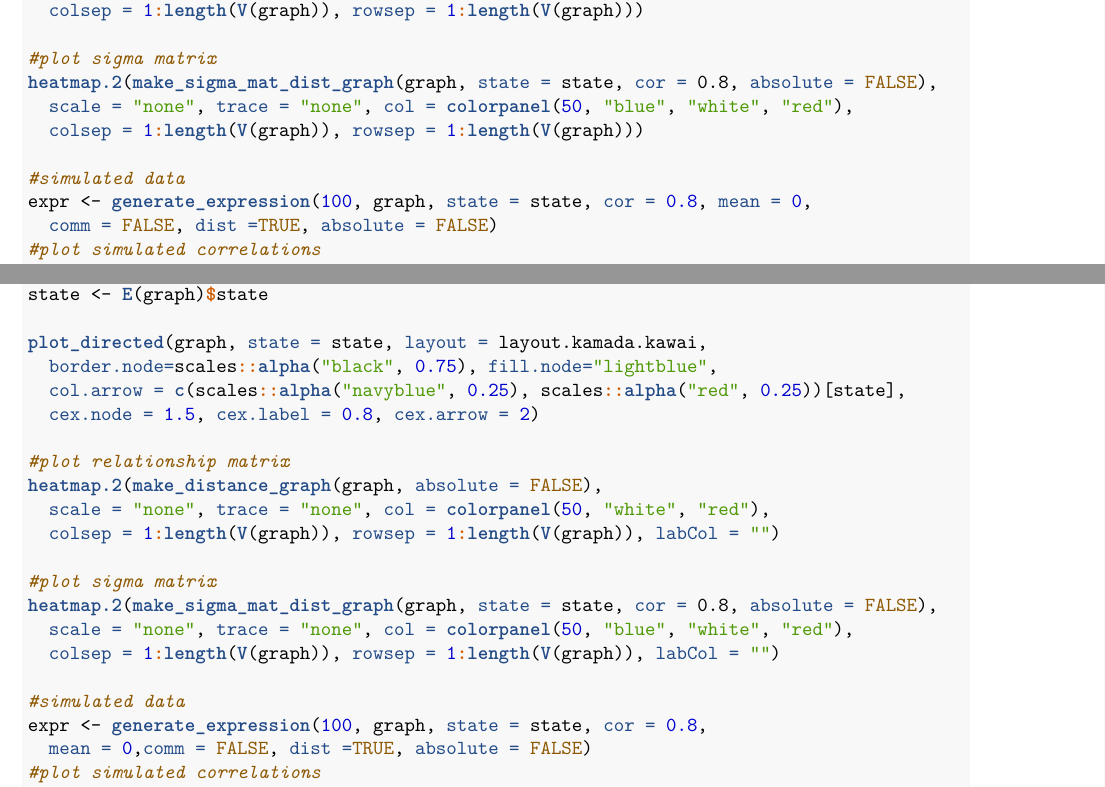
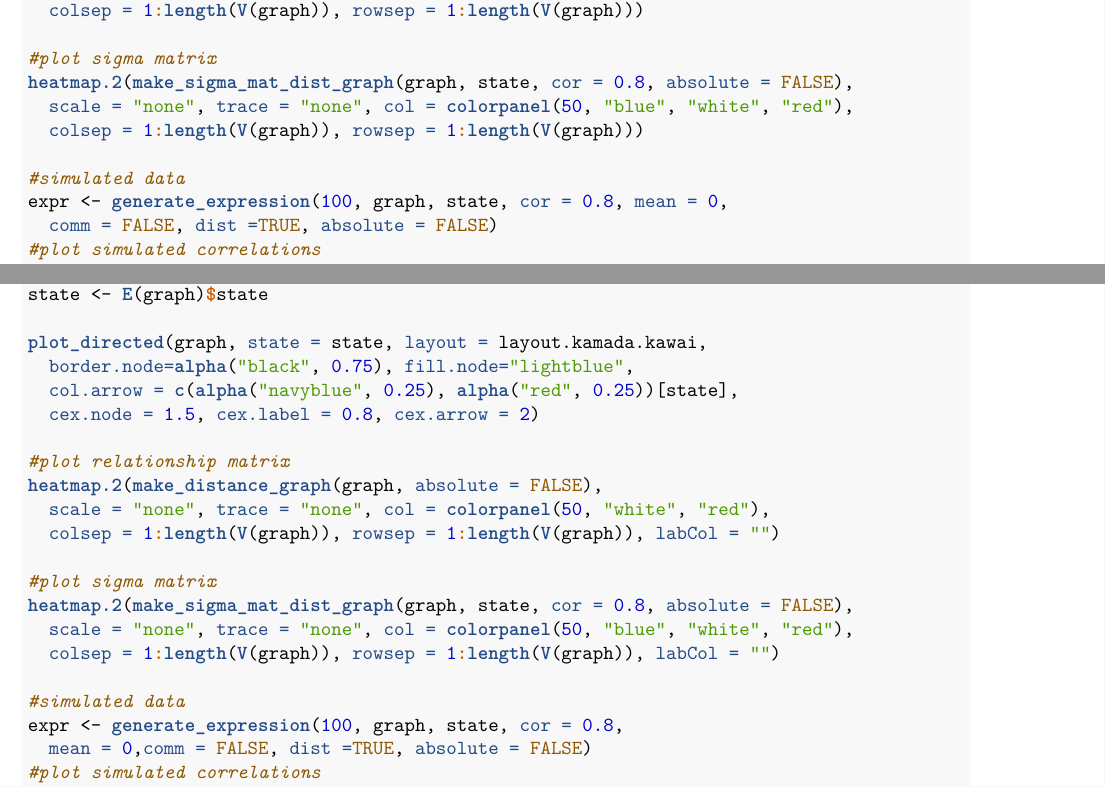
Before and after one commit to TomKellyGenetics/graphsim, an R Markdown document (paper/paper.Rmd): two parts of pages 5 and 8 of 11, joined at a grey line, cut so that both start at the same text. The pictures show the output file paper/paper.pdf that the author committed with the source.

Commit message:
update code examples in paper

```diff
--- a/paper/paper.Rmd
+++ b/paper/paper.Rmd
@@ -432,12 +432,12 @@ heatmap.2(make_distance_graph(graph, absolute = FALSE),
   colsep = 1:length(V(graph)), rowsep = 1:length(V(graph)))
 
 #plot sigma matrix
-heatmap.2(make_sigma_mat_dist_graph(graph, state = state, cor = 0.8, absolute = FALSE),
+heatmap.2(make_sigma_mat_dist_graph(graph, state, cor = 0.8, absolute = FALSE),
   scale = "none", trace = "none", col = colorpanel(50, "blue", "white", "red"),
   colsep = 1:length(V(graph)), rowsep = 1:length(V(graph)))
 
 #simulated data
-expr <- generate_expression(100, graph, state = state, cor = 0.8, mean = 0,
+expr <- generate_expression(100, graph, state, cor = 0.8, mean = 0,
   comm = FALSE, dist =TRUE, absolute = FALSE)
 #plot simulated correlations
 heatmap.2(cor(t(expr)), scale = "none", trace = "none", col = colorpanel(50, "blue", "white", "red"),
@@ -562,8 +562,8 @@ state[pathway[,1] %in% c("SMAD6", "SMAD7", "BAMBI", "SMURF1", "SMURF2", "UCHL5",
   "USP15", "UBB", "UBC", "PMEPA1", "PPP1CA", "PPP1CB", "PPP1CC", "PPP1R15A")] <- 2
 state[is.na(state)] <- 1
 plot_directed(graph, state = state, layout = layout.kamada.kawai,
-  border.node=scales::alpha("black", 0.75), fill.node="lightblue",
-  col.arrow = c(scales::alpha("navyblue", 0.25), scales::alpha("red", 0.25))[state],
+  border.node=alpha("black", 0.75), fill.node="lightblue",
+  col.arrow = c(alpha("navyblue", 0.25), alpha("red", 0.25))[state],
   cex.node = 1.5, cex.label = 0.8, cex.arrow = 2,
   sub = expression(paste("(a) TFG-", beta, " activates SMADs")), cex.sub = 1.75)
 box()
@@ -573,12 +573,12 @@ heatmap.2(make_distance_graph(graph, absolute = FALSE),
 colsep = 1:length(V(graph)), rowsep = 1:length(V(graph)), labCol = "")
 mtext(text = "(b) Relationship matrix", side=1, line=3.5, at=0, adj=0.5, cex=1.75)
 #plot sigma matrix
-heatmap.2(make_sigma_mat_dist_graph(graph, state = state, cor = 0.8, absolute = FALSE),
+heatmap.2(make_sigma_mat_dist_graph(graph, state, cor = 0.8, absolute = FALSE),
 scale = "none", trace = "none", col = colorpanel(50, "blue", "white", "red"),
 colsep = 1:length(V(graph)), rowsep = 1:length(V(graph)), labCol = "")
 mtext(text = expression(paste("(c) ", Sigma, " matrix")), side=1, line=3.5, at=0, adj=0.5, cex=1.75)
 #simulated data
-expr <- generate_expression(100, graph, state = state, cor = 0.8,
+expr <- generate_expression(100, graph, state, cor = 0.8,
   mean = 0,comm = FALSE, dist =TRUE, absolute = FALSE)
 #plot simulated correlations
 heatmap.2(cor(t(expr)), scale = "none", trace = "none", col = colorpanel(50, "blue", "white", "red"),
```
Also changed, not shown: paper/Plotsimple_graph-1.pdf, paper/Plotsimple_graph-2.pdf, paper/Plotsimulation_activating-1.pdf, paper/Plotsimulation_activating-2.pdf, paper/Plotsimulation_activating-3.pdf, paper/Plotsimulation_activating-4.pdf, paper/Plotsimulation_activating-5.pdf, paper/Plotsimulation_inhibiting-1.pdf, paper/Plotsimulation_inhibiting-2.pdf, paper/Plotsimulation_inhibiting-3.pdf, paper/Plotsimulation_inhibiting-4.pdf, paper/Plotsimulation_inhibiting-5.pdf, paper/Plotsimulation_smad-1.pdf, paper/Plotsimulation_smad-2.pdf, 6 more files.
